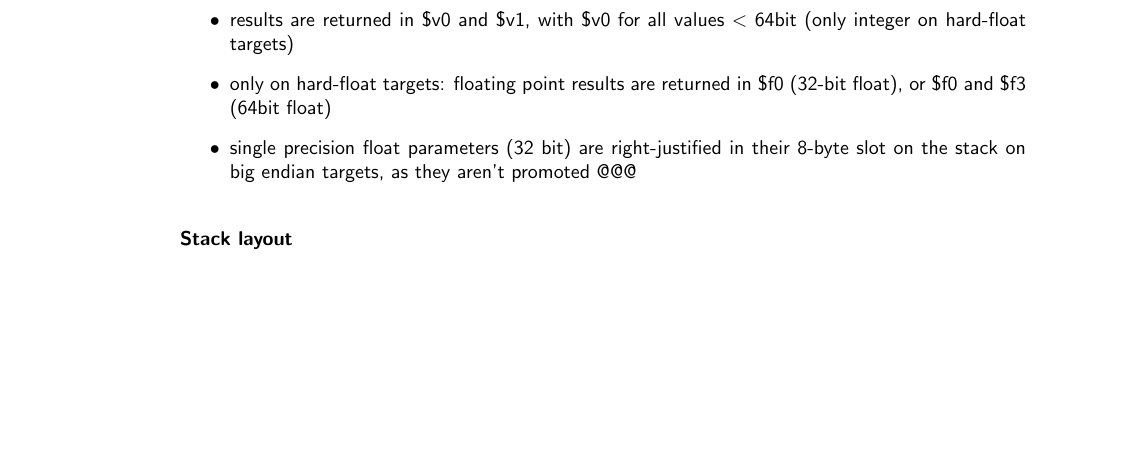
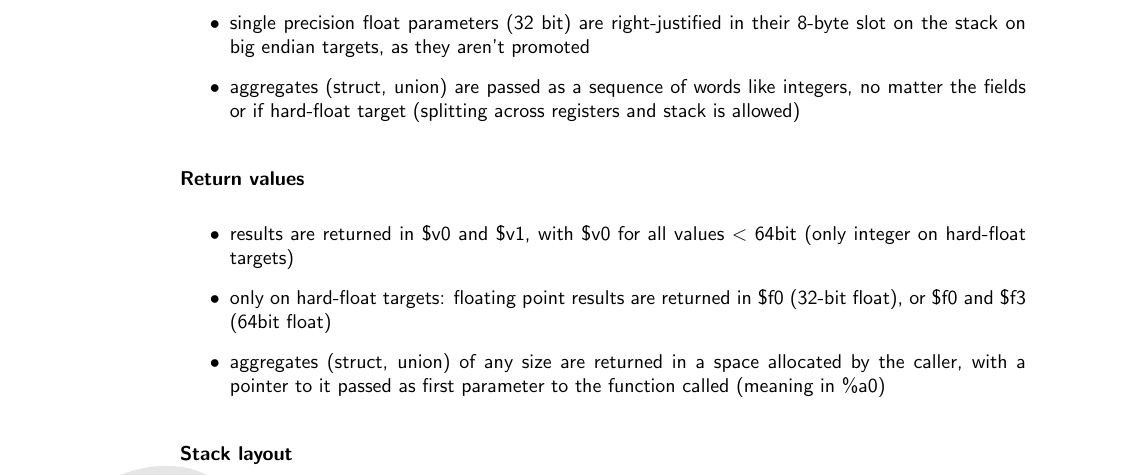
Before and after one commit to ugexe/dyncall, a LaTeX document (doc/manual/manual.tex, which reads doc/manual/callconvs/callconv_mips32.tex): part of page 87 of 98, cut so that both start at the same text, the shorter picture padded with empty space. Compiled offline with pdfLaTeX.

Commit message:
callconv doc: - mips o32 update w/ regards to aggregates - mips o32 disas examples - sparc64 doc fixes

```diff
--- a/doc/manual/callconvs/callconv_mips32.tex
+++ b/doc/manual/callconvs/callconv_mips32.tex
@@ -168,9 +173,17 @@ Name                         & Alias                & Brief description\\
 \item only on hard-float targets: if the very first call argument is a float, up to 2 floats or doubles can be passed via \$f12 and \$f14, respectively, for first and second argument
 \item only on hard-float targets: if any arguments are passed via float registers, skip \$a0-\$a3 for subsequent arguments as if the values were passed via them
 \item only on hard-float targets: note that if the first argument is not a float, but the second, it'll get passed via the \$a? registers
+\item single precision float parameters (32 bit) are right-justified in their 8-byte slot on the stack on big endian targets, as they aren't promoted % @@@ verify
+\item aggregates (struct, union) are passed as a sequence of words like integers, no matter the fields or if hard-float target (splitting across registers and stack is allowed)
+\end{itemize}
+
+\paragraph{Return values}
+
+\begin{itemize}
 \item results are returned in \$v0 and \$v1, with \$v0 for all values \textless\ 64bit (only integer on hard-float targets)
 \item only on hard-float targets: floating point results are returned in \$f0 (32-bit float), or \$f0 and \$f3 (64bit float)
-\item single precision float parameters (32 bit) are right-justified in their 8-byte slot on the stack on big endian targets, as they aren't promoted @@@
+\item aggregates (struct, union) of any size are returned in a space allocated by the caller, with a pointer to it
+passed as first parameter to the function called (meaning in \%a0)
 \end{itemize}
 
 \paragraph{Stack layout}
```
Also changed, not shown: doc/manual/callconvs/callconv_ppc32.tex (+1 -1 lines), doc/manual/callconvs/callconv_sparc64.tex (+2 -2 lines), doc/manual/callconvs/callconv_mips32.tex (7 more changed lines), 1 other file.
